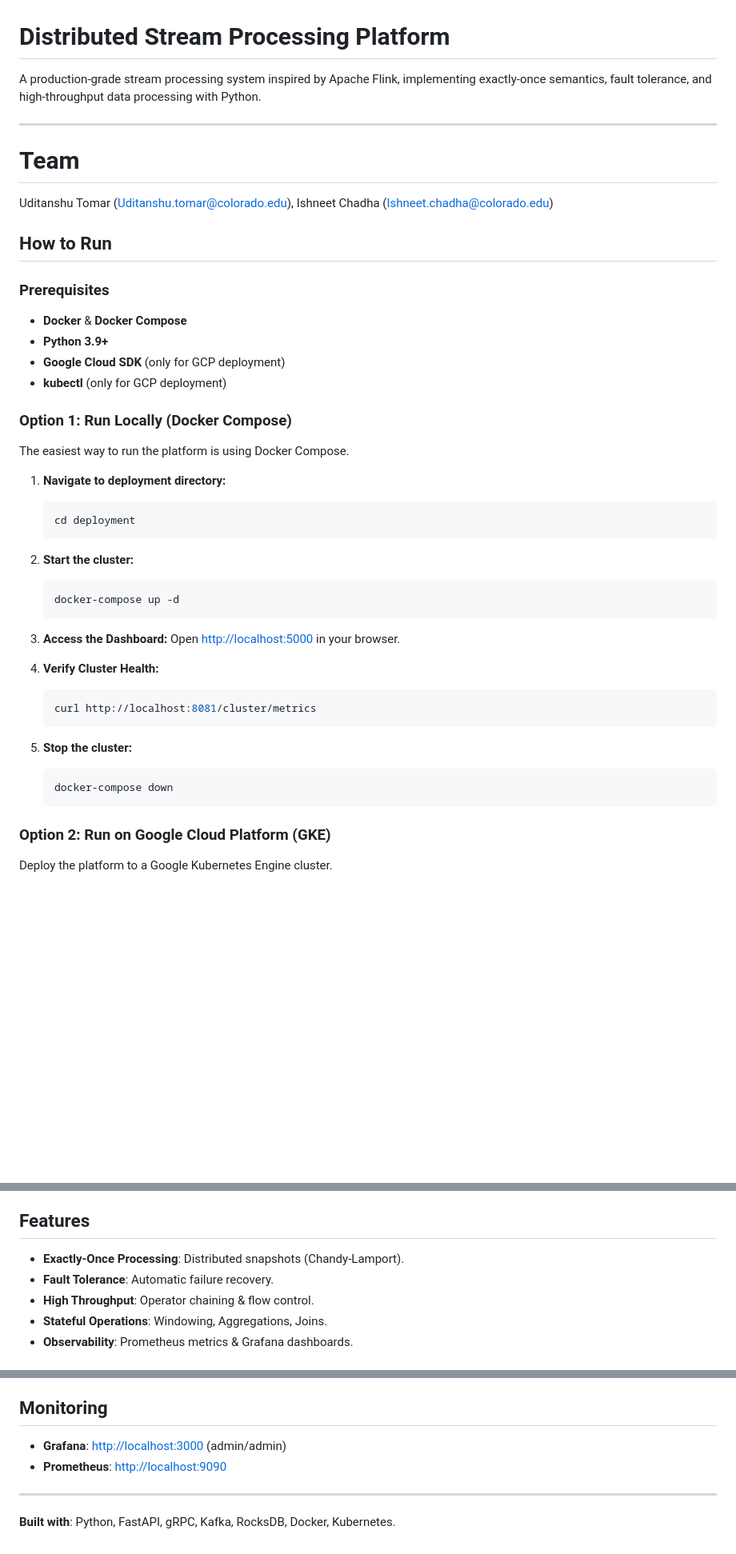
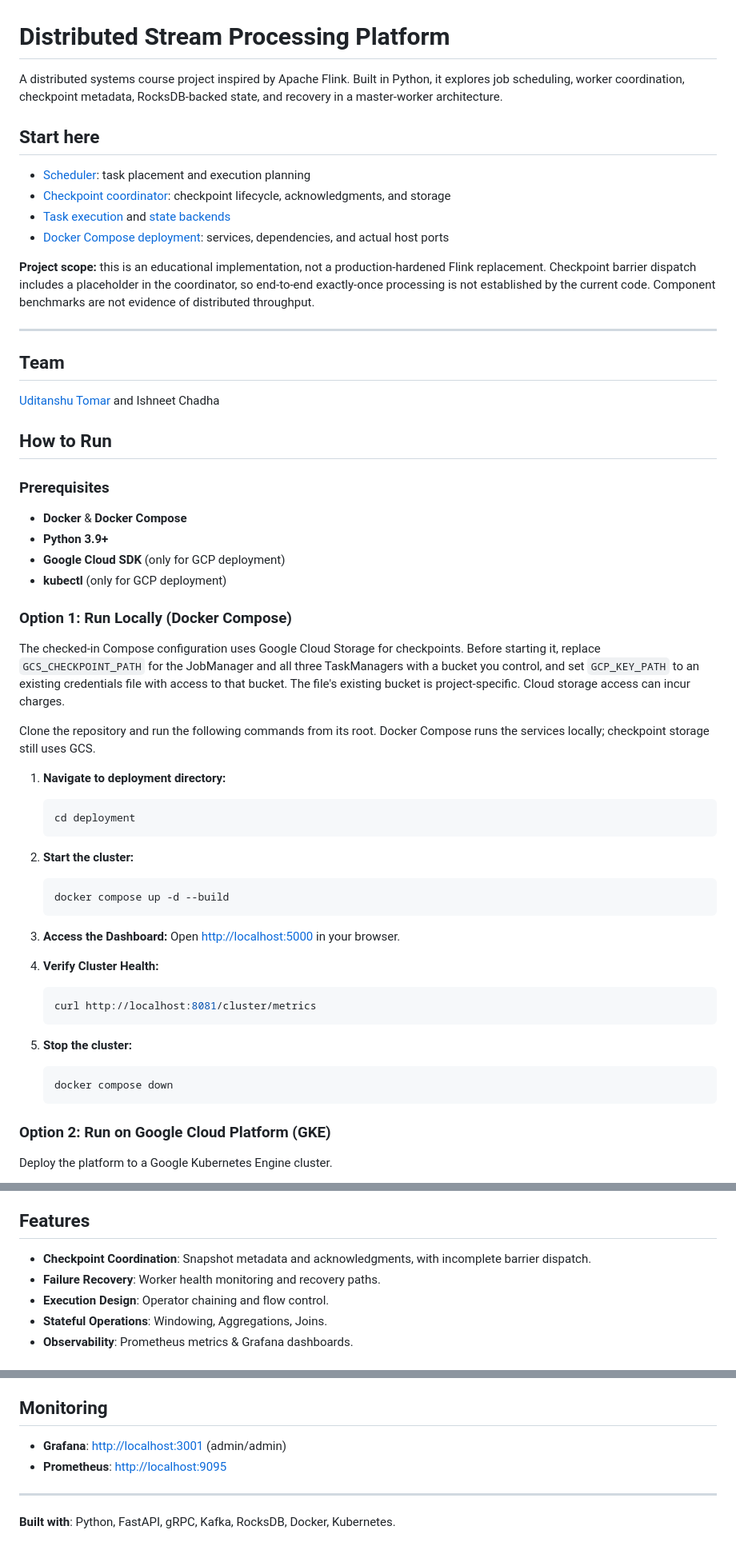
Before and after one commit to uditanshutomar/stream-processing-platform, a Markdown page: README.md, 3 parts joined by grey strips. Shown at 80% size. Drawn GitHub-style; blank space fills up the shorter version.

Commit message:
Document project scope, code entry points, and deployment prerequisites

````diff
--- a/README.md
+++ b/README.md
@@ -1,12 +1,20 @@
 # Distributed Stream Processing Platform
 
-A production-grade stream processing system inspired by Apache Flink, implementing exactly-once semantics, fault tolerance, and high-throughput data processing with Python.
+A distributed systems course project inspired by Apache Flink. Built in Python, it explores job scheduling, worker coordination, checkpoint metadata, RocksDB-backed state, and recovery in a master-worker architecture.
+
+## Start here
+
+- [Scheduler](jobmanager/scheduler.py): task placement and execution planning
+- [Checkpoint coordinator](jobmanager/checkpoint_coordinator.py): checkpoint lifecycle, acknowledgments, and storage
+- [Task execution](taskmanager/task_executor.py) and [state backends](taskmanager/state/)
+- [Docker Compose deployment](deployment/docker-compose.yml): services, dependencies, and actual host ports
+
+**Project scope:** this is an educational implementation, not a production-hardened Flink replacement. Checkpoint barrier dispatch includes a placeholder in the coordinator, so end-to-end exactly-once processing is not established by the current code. Component benchmarks are not evidence of distributed throughput.
 
 ---
-# Team
+## Team
 
-Uditanshu Tomar (Uditanshu.tomar@colorado.edu),
-Ishneet Chadha (Ishneet.chadha@colorado.edu)
+[Uditanshu Tomar](https://github.com/uditanshutomar) and Ishneet Chadha
 
 ## How to Run
 
@@ -17,7 +25,9 @@ Ishneet Chadha (Ishneet.chadha@colorado.edu)
 *   **kubectl** (only for GCP deployment)
 
 ### Option 1: Run Locally (Docker Compose)
-The easiest way to run the platform is using Docker Compose.
+The checked-in Compose configuration uses Google Cloud Storage for checkpoints. Before starting it, replace `GCS_CHECKPOINT_PATH` for the JobManager and all three TaskManagers with a bucket you control, and set `GCP_KEY_PATH` to an existing credentials file with access to that bucket. The file's existing bucket is project-specific. Cloud storage access can incur charges.
+
+Clone the repository and run the following commands from its root. Docker Compose runs the services locally; checkpoint storage still uses GCS.
 
 1.  **Navigate to deployment directory:**
     ```bash
@@ -26,7 +36,7 @@ The easiest way to run the platform is using Docker Compose.
 
 2.  **Start the cluster:**
     ```bash
-    docker-compose up -d
+    docker compose up -d --build
     ```
 
 3.  **Access the Dashboard:**
@@ -39,7 +49,7 @@ The easiest way to run the platform is using Docker Compose.
 
 5.  **Stop the cluster:**
     ```bash
-    docker-compose down
+    docker compose down
     ```
 
 ### Option 2: Run on Google Cloud Platform (GKE)
@@ -105,9 +115,9 @@ curl http://localhost:8081/jobs/{job_id}/status
 
 ## Features
 
-*   **Exactly-Once Processing**: Distributed snapshots (Chandy-Lamport).
-*   **Fault Tolerance**: Automatic failure recovery.
-*   **High Throughput**: Operator chaining & flow control.
+*   **Checkpoint Coordination**: Snapshot metadata and acknowledgments, with incomplete barrier dispatch.
+*   **Failure Recovery**: Worker health monitoring and recovery paths.
+*   **Execution Design**: Operator chaining and flow control.
 *   **Stateful Operations**: Windowing, Aggregations, Joins.
 *   **Observability**: Prometheus metrics & Grafana dashboards.
 
@@ -135,8 +145,8 @@ Key environment variables in `deployment/docker-compose.yml`:
 
 ## Monitoring
 
-*   **Grafana**: [http://localhost:3000](http://localhost:3000) (admin/admin)
-*   **Prometheus**: [http://localhost:9090](http://localhost:9090)
+*   **Grafana**: [http://localhost:3001](http://localhost:3001) (admin/admin)
+*   **Prometheus**: [http://localhost:9095](http://localhost:9095)
 
 ---
 
````
